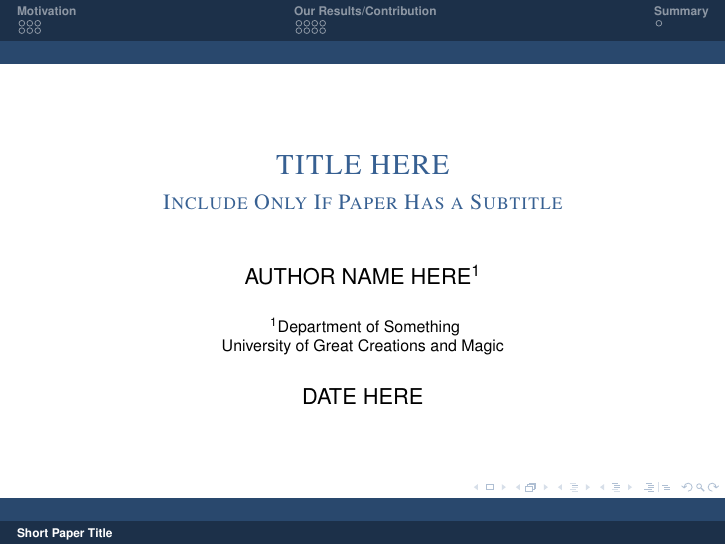
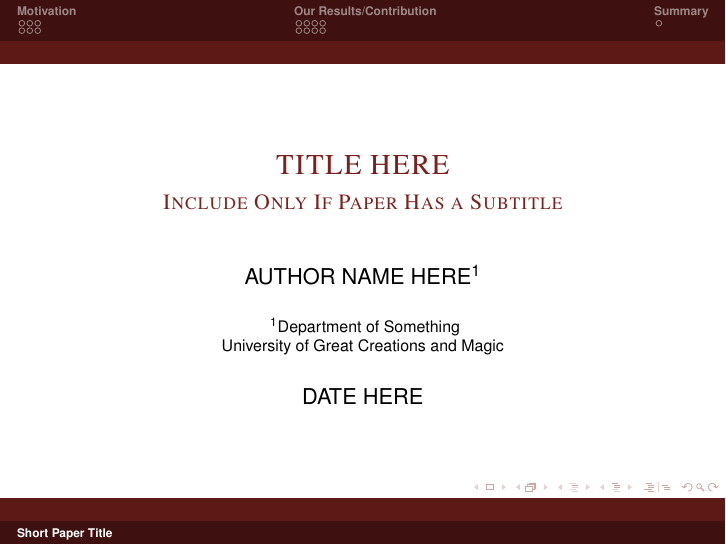
Before and after one commit to alonsoJASL/LaTeX.BeamerTemplate, LaTeX slides (templateBeamer.tex): page 1 of 23. Compiled offline with pdfLaTeX.

```diff
--- a/templateBeamer.tex
+++ b/templateBeamer.tex
@@ -24,8 +22,8 @@
 
 % -- Some colours and theme tweaks:
 %\usecolortheme[RGB={0,107,84}]{structure} % Dark (ITAM) GREEN
-%\usecolortheme[RGB={124,33,30}]{structure} % Nice RED
-\usecolortheme[RGB={55,96,146}]{structure} % Strong BLUE (spanish joke)
+\usecolortheme[RGB={124,33,30}]{structure} % Nice RED
+%\usecolortheme[RGB={55,96,146}]{structure} % Strong BLUE (spanish joke)
 \useinnertheme{circles}
 \usefonttheme[onlylarge]{structuresmallcapsserif}
 \usefonttheme[onlysmall]{structurebold}
@@ -38,9 +36,10 @@
 \usepackage[utf8]{inputenc}
 %\usepackage[LGR,T1]{fontenc}
 
-% -- ¿Odia los acentos (e.g. ) en LaTeX? con lo siguiente puede escribir normal, y LaTeX
-% no llorará por escribir "llorará" y no "llorar\'a".
-\usepackage[greek,spanish]{babel}
+% -- ¿Odia los acentos (e.g. ) en LaTeX? con lo siguiente puede
+% escribir normal, y LaTeX no llorará por escribir "llorará" y no
+% "llorar\'a".
+%\usepackage[greek,spanish]{babel}
 % --
 \usepackage{times}
 \usepackage{amsmath}
@@ -52,6 +51,7 @@
 \usepackage{IEEEtrantools}
 \usepackage{subfigure}
 \usepackage{wrapfig}
+\usepackage{animate}
 
 \graphicspath{{./images}} % just add more IMAGES folders here.
 
```
Also changed, not shown: templateBeamer.tex (23 more changed lines).
